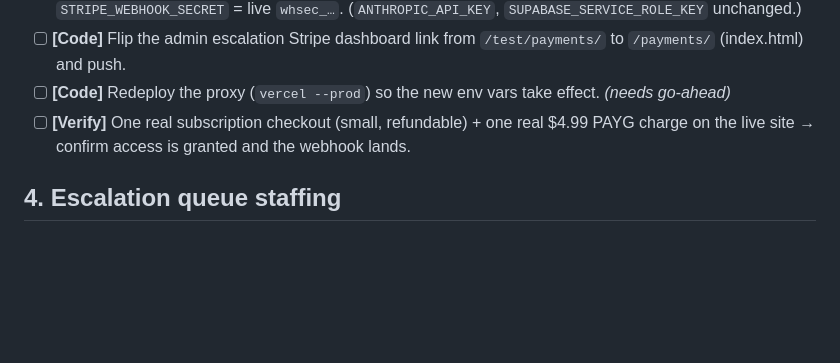
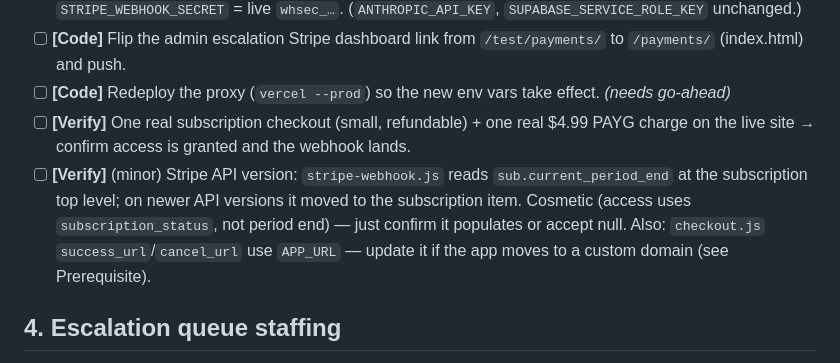
Before and after one commit to Ella-SD/ifs-error-assistant, a Markdown page: docs/GO_LIVE_CHECKLIST.md, the part around the change. Drawn GitHub-style; blank space fills up the shorter version.

Commit message:
docs: add Stripe API-version + APP_URL verification notes to go-live
Webhook audit found it robust; noting the current_period_end field location
(cosmetic, access uses status) and the APP_URL redirect (custom-domain) as
go-live verification items.

Co-Authored-By: Claude Opus 4.8 <noreply@anthropic.com>

```diff
--- a/docs/GO_LIVE_CHECKLIST.md
+++ b/docs/GO_LIVE_CHECKLIST.md
@@ -45,6 +45,7 @@ Card capture is Stripe-hosted (no client key), so this is dashboard + env-var wo
 - [ ] **[Code]** Flip the admin escalation Stripe dashboard link from `/test/payments/` to `/payments/` (index.html) and push.
 - [ ] **[Code]** Redeploy the proxy (`vercel --prod`) so the new env vars take effect. *(needs go-ahead)*
 - [ ] **[Verify]** One real subscription checkout (small, refundable) + one real $4.99 PAYG charge on the live site → confirm access is granted and the webhook lands.
+- [ ] **[Verify]** (minor) Stripe API version: `stripe-webhook.js` reads `sub.current_period_end` at the subscription top level; on newer API versions it moved to the subscription item. Cosmetic (access uses `subscription_status`, not period end) — just confirm it populates or accept null. Also: `checkout.js` `success_url`/`cancel_url` use `APP_URL` — update it if the app moves to a custom domain (see Prerequisite).
 
 ## 4. Escalation queue staffing
 - [x] **[Ella]** Confirmed — covered directly, plus a couple of hired IFS professionals. (The "a specialist will review" promise is real.)
```
